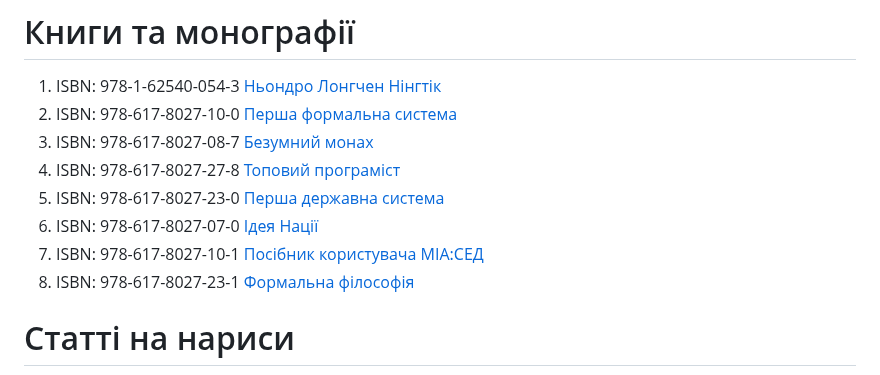
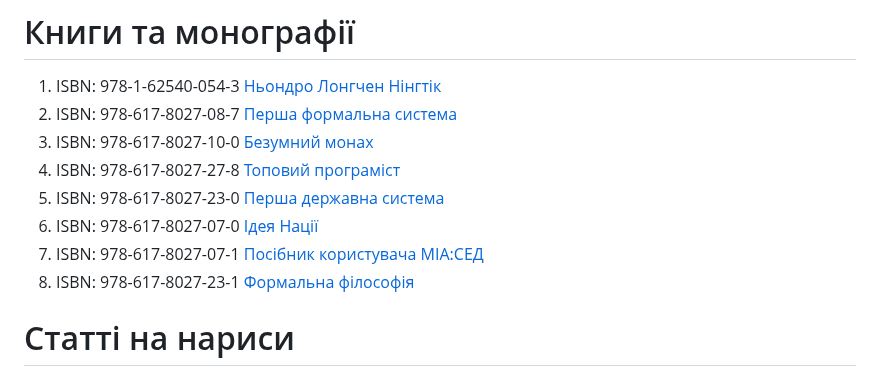
Before and after one commit to 5HT/5HT, a Markdown page: README.md, the part around the change. GitHub-like rendering.

```diff
--- a/README.md
+++ b/README.md
@@ -23,12 +23,12 @@
 # Книги та монографії
 
 1. ISBN: 978-1-62540-054-3 <a href="https://axiosis.github.io/books/nendro/texts/nendro.pdf">Ньондро Лонгчен Нінгтік</a>
-2. ISBN: 978-617-8027-10-0 <a href="https://axiosis.github.io/books/uno/monography.pdf">Перша формальна система</a>
-3. ISBN: 978-617-8027-08-7 <a href="https://axiosis.github.io/books/monk/texts/monk.pdf">Безумний монах</a>
+2. ISBN: 978-617-8027-08-7 <a href="https://axiosis.github.io/books/uno/monography.pdf">Перша формальна система</a>
+3. ISBN: 978-617-8027-10-0 <a href="https://axiosis.github.io/books/monk/texts/monk.pdf">Безумний монах</a>
 4. ISBN: 978-617-8027-27-8 <a href="https://axiosis.github.io/books/top/texts/top.pdf">Топовий програміст</a>
 5. ISBN: 978-617-8027-23-0 <a href="https://axiosis.github.io/books/sep/sep.pdf">Перша державна система</a>
 6. ISBN: 978-617-8027-07-0 <a href="https://axiosis.github.io/books/azov/texts/idea.pdf">Ідея Нації</a>
-7. ISBN: 978-617-8027-10-1 <a href="https://axiosis.github.io/books/crm/mia-sed.pdf">Посібник користувача МІА:СЕД</a>
+7. ISBN: 978-617-8027-07-1 <a href="https://axiosis.github.io/books/crm/mia-sed.pdf">Посібник користувача МІА:СЕД</a>
 8. ISBN: 978-617-8027-23-1 <a href="https://axiosis.github.io/books/ffj/ffj.pdf">Формальна філософія</a>
 
 # Статті на нариси
```
